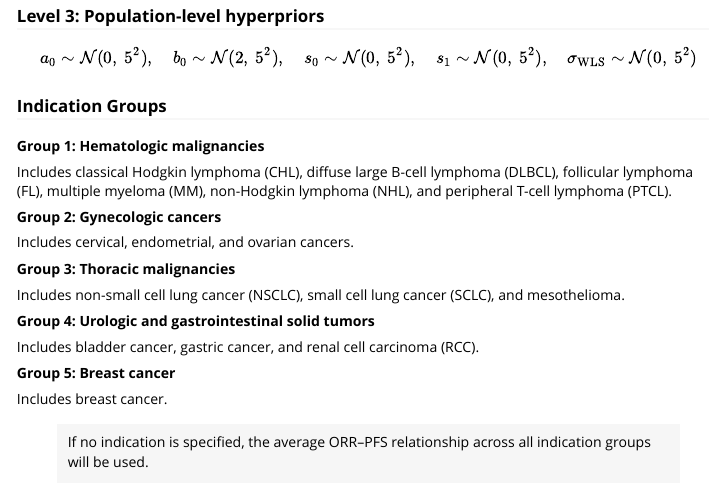
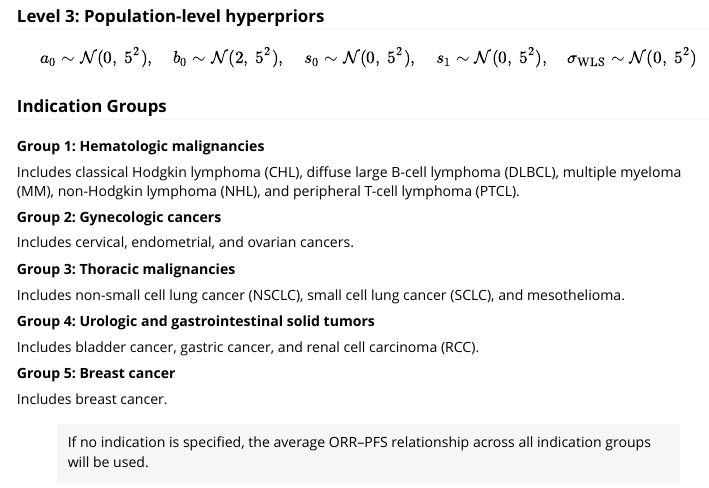
Before and after one commit to MSDLLCpapers/oncoPoS, an R Markdown document (vignettes/pos_bayes_framework.Rmd): the page in a window 1100 px wide, from 3540 px down. Rendered offline with R 4.5, knitr and Pandoc, with nearby package versions; some code elsewhere in the file could not run offline.

Commit message:
Update pos_bayes_framework.Rmd

```diff
--- a/vignettes/pos_bayes_framework.Rmd
+++ b/vignettes/pos_bayes_framework.Rmd
@@ -256,8 +256,7 @@ $$
 **Group 1: Hematologic malignancies**
 
 Includes classical Hodgkin lymphoma (CHL), diffuse large B-cell lymphoma (DLBCL),
-follicular lymphoma (FL), multiple myeloma (MM), non-Hodgkin lymphoma (NHL),
-and peripheral T-cell lymphoma (PTCL).
+multiple myeloma (MM), non-Hodgkin lymphoma (NHL), and peripheral T-cell lymphoma (PTCL).
 
 **Group 2: Gynecologic cancers**
 
```
